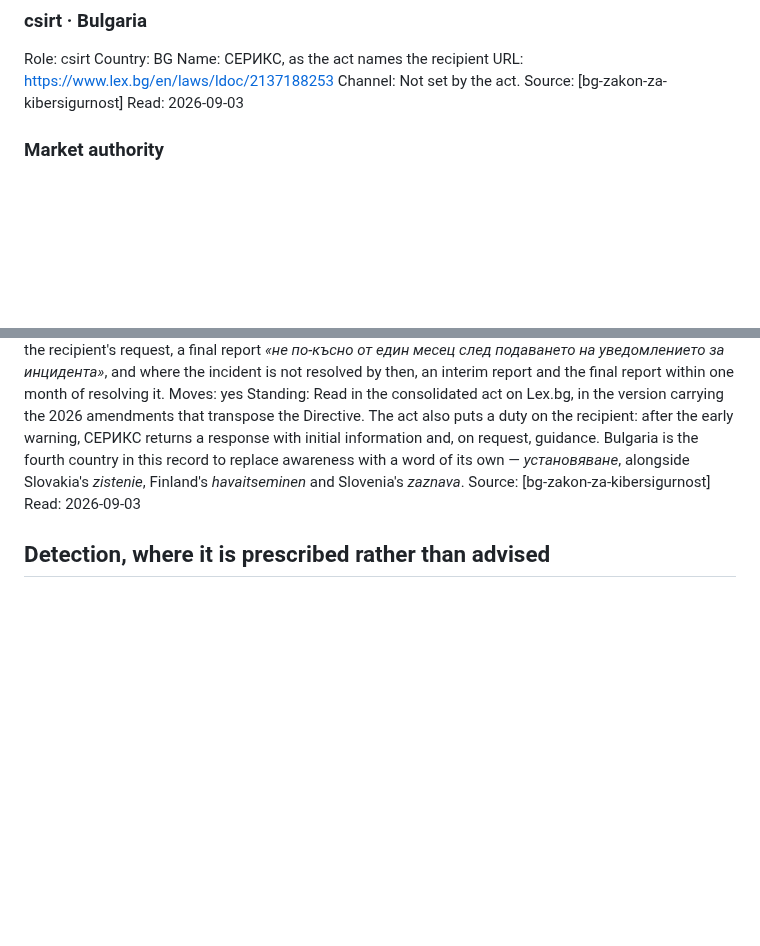
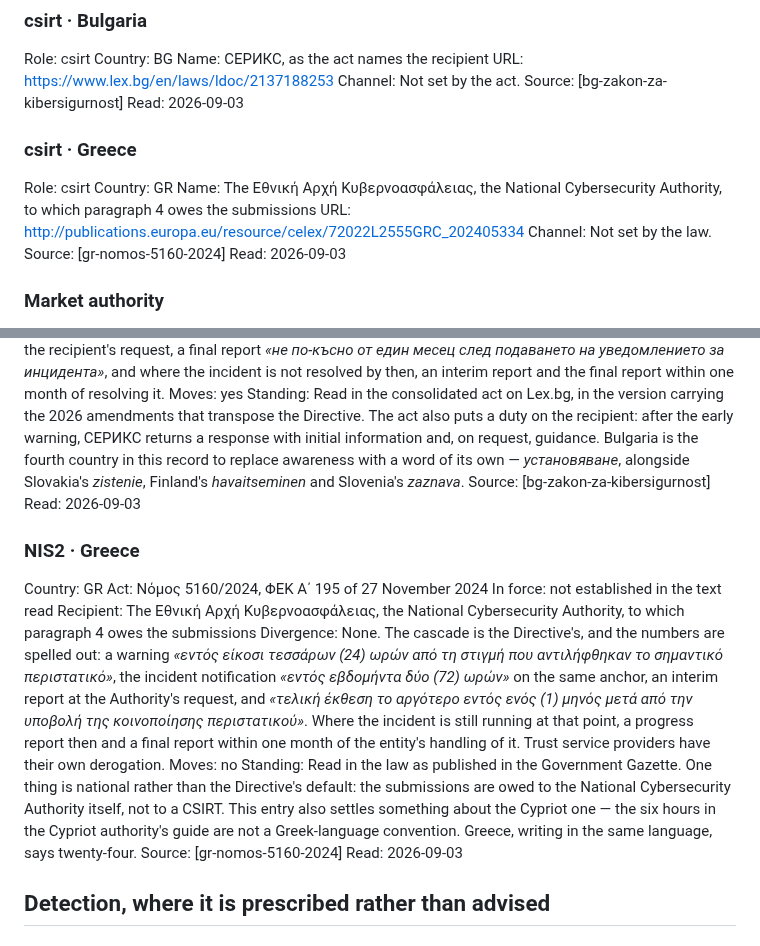
Before and after one commit to alessandroaledda/insider-threat-event-requirements, a Markdown page: iter.md, 2 parts joined by grey strips. Rendered like a GitHub page; blank space fills up the shorter version.

Commit message:
Greece, reached through CELLAR and spelled out in words

```diff
--- a/iter.md
+++ b/iter.md
@@ -813,6 +813,15 @@ Name: СЕРИКС, as the act names the recipient
 URL: https://www.lex.bg/en/laws/ldoc/2137188253
 Channel: Not set by the act.
 Source: [bg-zakon-za-kibersigurnost]
+Read: 2026-09-03
+
+### csirt · Greece
+Role: csirt
+Country: GR
+Name: The Εθνική Αρχή Κυβερνοασφάλειας, the National Cybersecurity Authority, to which paragraph 4 owes the submissions
+URL: http://publications.europa.eu/resource/celex/72022L2555GRC_202405334
+Channel: Not set by the law.
+Source: [gr-nomos-5160-2024]
 Read: 2026-09-03
 
 ### Market authority
@@ -1350,6 +1359,17 @@ Divergence: The anchor is establishment, not awareness. Both stages run *«сл
 Moves: yes
 Standing: Read in the consolidated act on Lex.bg, in the version carrying the 2026 amendments that transpose the Directive. The act also puts a duty on the recipient: after the early warning, СЕРИКС returns a response with initial information and, on request, guidance. Bulgaria is the fourth country in this record to replace awareness with a word of its own — *установяване*, alongside Slovakia's *zistenie*, Finland's *havaitseminen* and Slovenia's *zaznava*.
 Source: [bg-zakon-za-kibersigurnost]
+Read: 2026-09-03
+
+### NIS2 · Greece
+Country: GR
+Act: Νόμος 5160/2024, ΦΕΚ Α΄ 195 of 27 November 2024
+In force: not established in the text read
+Recipient: The Εθνική Αρχή Κυβερνοασφάλειας, the National Cybersecurity Authority, to which paragraph 4 owes the submissions
+Divergence: None. The cascade is the Directive's, and the numbers are spelled out: a warning *«εντός είκοσι τεσσάρων (24) ωρών από τη στιγμή που αντιλήφθηκαν το σημαντικό περιστατικό»*, the incident notification *«εντός εβδομήντα δύο (72) ωρών»* on the same anchor, an interim report at the Authority's request, and *«τελική έκθεση το αργότερο εντός ενός (1) μηνός μετά από την υποβολή της κοινοποίησης περιστατικού»*. Where the incident is still running at that point, a progress report then and a final report within one month of the entity's handling of it. Trust service providers have their own derogation.
+Moves: no
+Standing: Read in the law as published in the Government Gazette. One thing is national rather than the Directive's default: the submissions are owed to the National Cybersecurity Authority itself, not to a CSIRT. This entry also settles something about the Cypriot one — the six hours in the Cypriot authority's guide are not a Greek-language convention. Greece, writing in the same language, says twenty-four.
+Source: [gr-nomos-5160-2024]
 Read: 2026-09-03
 
 ## Detection, where it is prescribed rather than advised
```
Also changed, not shown: library.md (+18 -0 lines).
